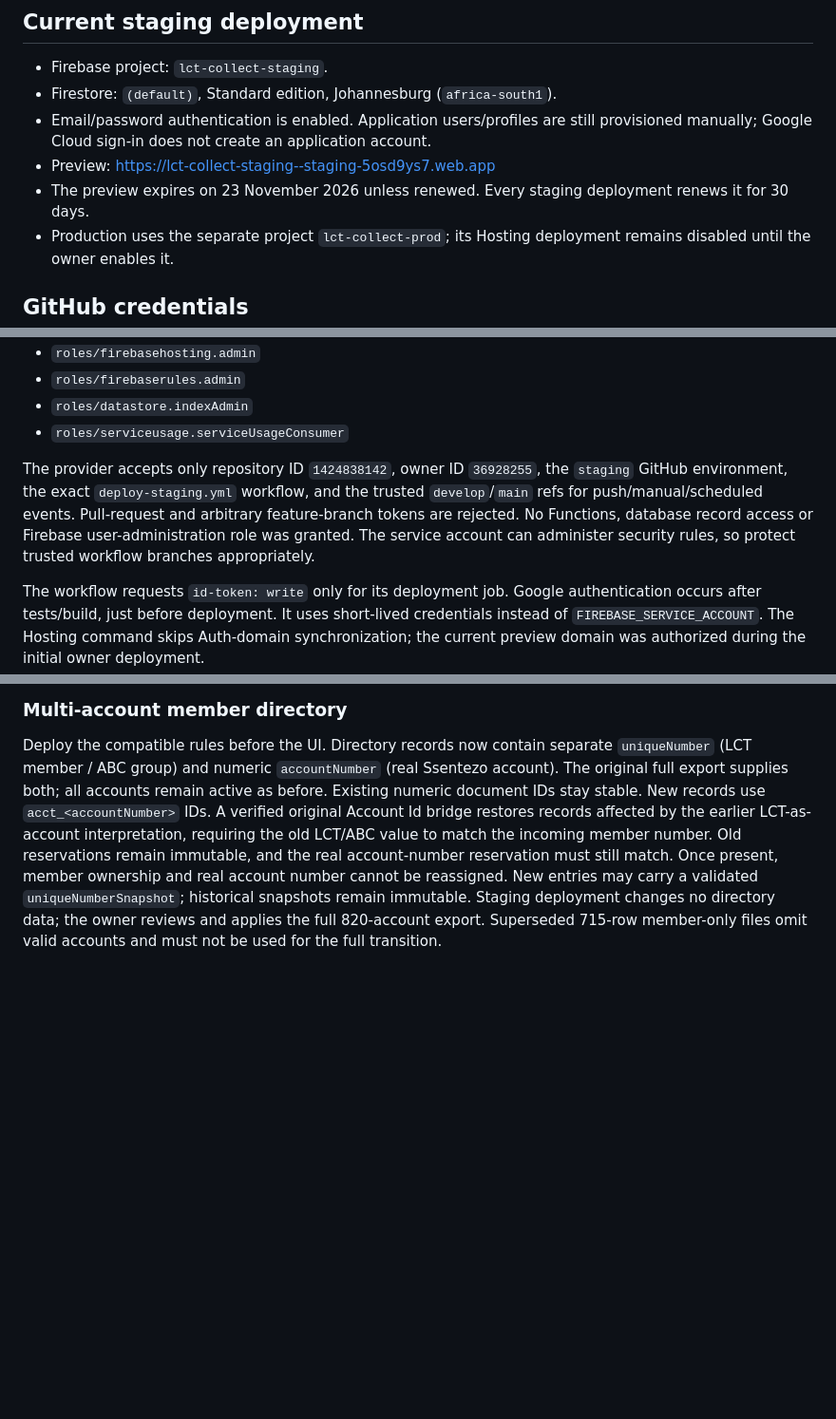
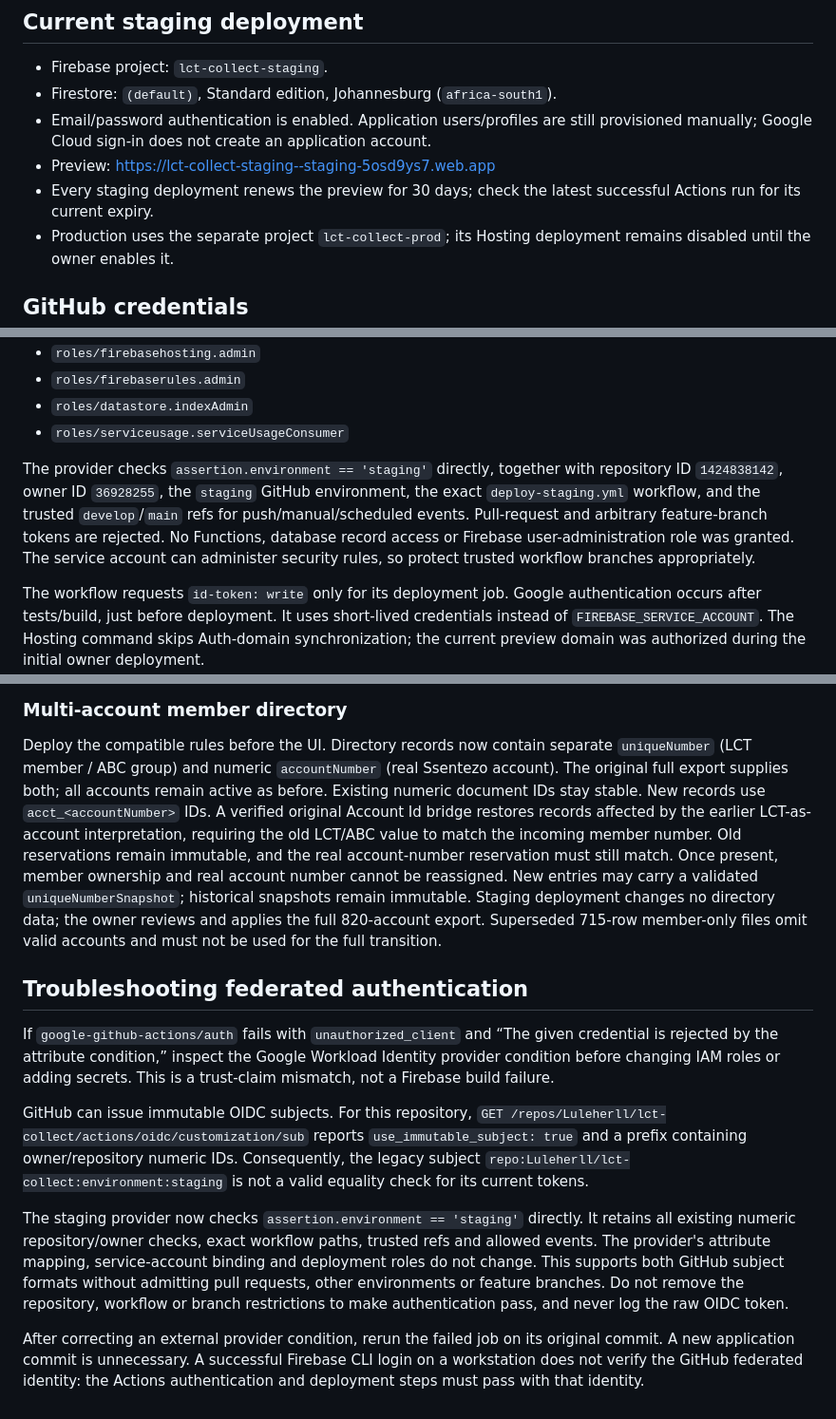
Before and after one commit to Luleherll/lct-collect, a Markdown page: docs/DEPLOYMENT.md, 3 parts joined by grey strips. Shown at 95% size. Rendered like a GitHub page; blank space fills up the shorter version.

Commit message:
docs: record immutable OIDC subject fix and verified staging deployment

```diff
--- a/docs/DEPLOYMENT.md
+++ b/docs/DEPLOYMENT.md
@@ -6,7 +6,7 @@
 - Firestore: `(default)`, Standard edition, Johannesburg (`africa-south1`).
 - Email/password authentication is enabled. Application users/profiles are still provisioned manually; Google Cloud sign-in does not create an application account.
 - Preview: https://lct-collect-staging--staging-5osd9ys7.web.app
-- The preview expires on 23 November 2026 unless renewed. Every staging deployment renews it for 30 days.
+- Every staging deployment renews the preview for 30 days; check the latest successful Actions run for its current expiry.
 - Production uses the separate project `lct-collect-prod`; its Hosting deployment remains disabled until the owner enables it.
 
 ## GitHub credentials
@@ -32,7 +32,7 @@ The identity and provider have been created in Google Cloud. No service-account
 - `roles/datastore.indexAdmin`
 - `roles/serviceusage.serviceUsageConsumer`
 
-The provider accepts only repository ID `1424838142`, owner ID `36928255`, the `staging` GitHub environment, the exact `deploy-staging.yml` workflow, and the trusted `develop`/`main` refs for push/manual/scheduled events. Pull-request and arbitrary feature-branch tokens are rejected. No Functions, database record access or Firebase user-administration role was granted. The service account can administer security rules, so protect trusted workflow branches appropriately.
+The provider checks `assertion.environment == 'staging'` directly, together with repository ID `1424838142`, owner ID `36928255`, the `staging` GitHub environment, the exact `deploy-staging.yml` workflow, and the trusted `develop`/`main` refs for push/manual/scheduled events. Pull-request and arbitrary feature-branch tokens are rejected. No Functions, database record access or Firebase user-administration role was granted. The service account can administer security rules, so protect trusted workflow branches appropriately.
 
 The workflow requests `id-token: write` only for its deployment job. Google authentication occurs after tests/build, just before deployment. It uses short-lived credentials instead of `FIREBASE_SERVICE_ACCOUNT`. The Hosting command skips Auth-domain synchronization; the current preview domain was authorized during the initial owner deployment.
 
@@ -100,3 +100,13 @@ Rules now require a matching immutable `accountNumbers/{number}` reservation for
 ### Multi-account member directory
 
 Deploy the compatible rules before the UI. Directory records now contain separate `uniqueNumber` (LCT member / ABC group) and numeric `accountNumber` (real Ssentezo account). The original full export supplies both; all accounts remain active as before. Existing numeric document IDs stay stable. New records use `acct_<accountNumber>` IDs. A verified original Account Id bridge restores records affected by the earlier LCT-as-account interpretation, requiring the old LCT/ABC value to match the incoming member number. Old reservations remain immutable, and the real account-number reservation must still match. Once present, member ownership and real account number cannot be reassigned. New entries may carry a validated `uniqueNumberSnapshot`; historical snapshots remain immutable. Staging deployment changes no directory data; the owner reviews and applies the full 820-account export. Superseded 715-row member-only files omit valid accounts and must not be used for the full transition.
+
+## Troubleshooting federated authentication
+
+If `google-github-actions/auth` fails with `unauthorized_client` and “The given credential is rejected by the attribute condition,” inspect the Google Workload Identity provider condition before changing IAM roles or adding secrets. This is a trust-claim mismatch, not a Firebase build failure.
+
+GitHub can issue immutable OIDC subjects. For this repository, `GET /repos/Luleherll/lct-collect/actions/oidc/customization/sub` reports `use_immutable_subject: true` and a prefix containing owner/repository numeric IDs. Consequently, the legacy subject `repo:Luleherll/lct-collect:environment:staging` is not a valid equality check for its current tokens.
+
+The staging provider now checks `assertion.environment == 'staging'` directly. It retains all existing numeric repository/owner checks, exact workflow paths, trusted refs and allowed events. The provider's attribute mapping, service-account binding and deployment roles do not change. This supports both GitHub subject formats without admitting pull requests, other environments or feature branches. Do not remove the repository, workflow or branch restrictions to make authentication pass, and never log the raw OIDC token.
+
+After correcting an external provider condition, rerun the failed job on its original commit. A new application commit is unnecessary. A successful Firebase CLI login on a workstation does not verify the GitHub federated identity: the Actions authentication and deployment steps must pass with that identity.
```
Also changed, not shown: other parts of docs/DEPLOYMENT.md (+1 -1 lines).
